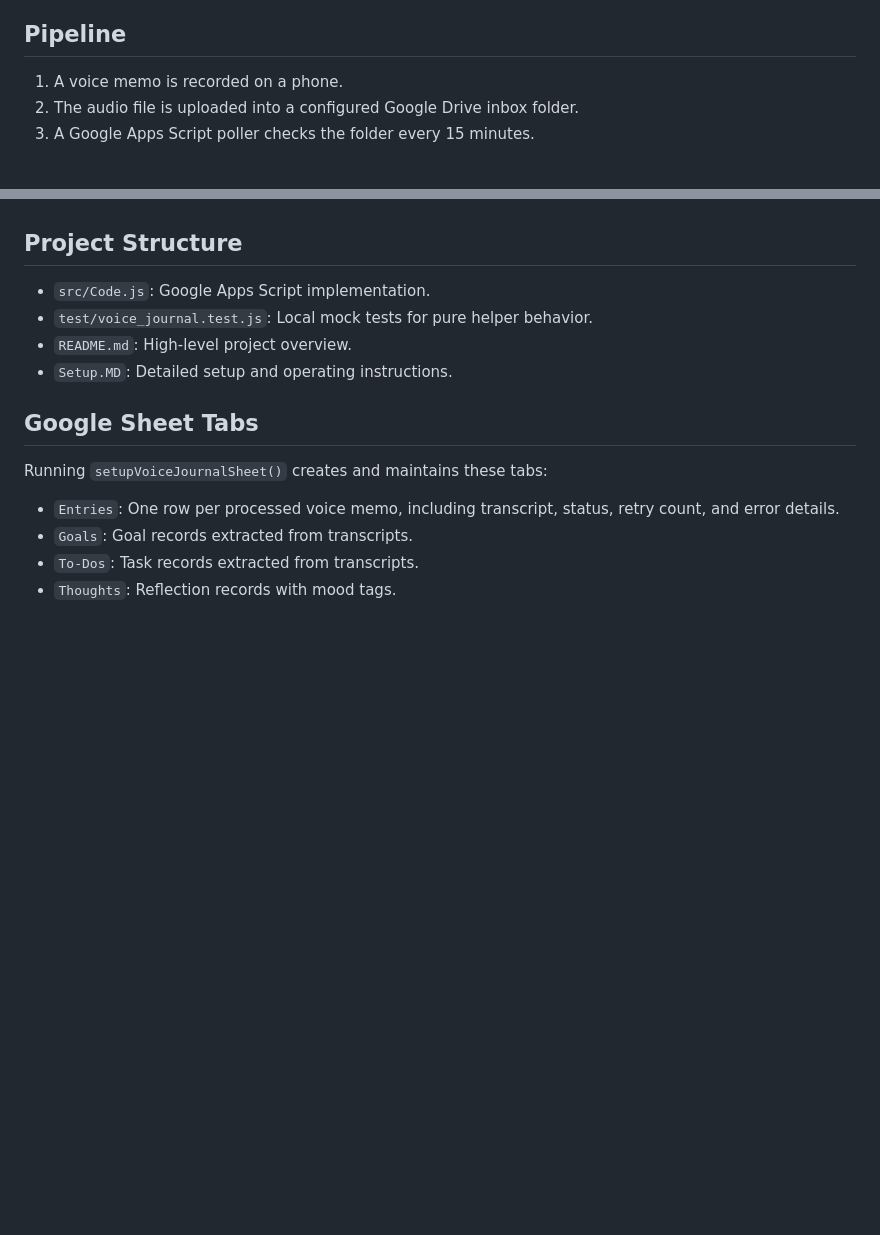
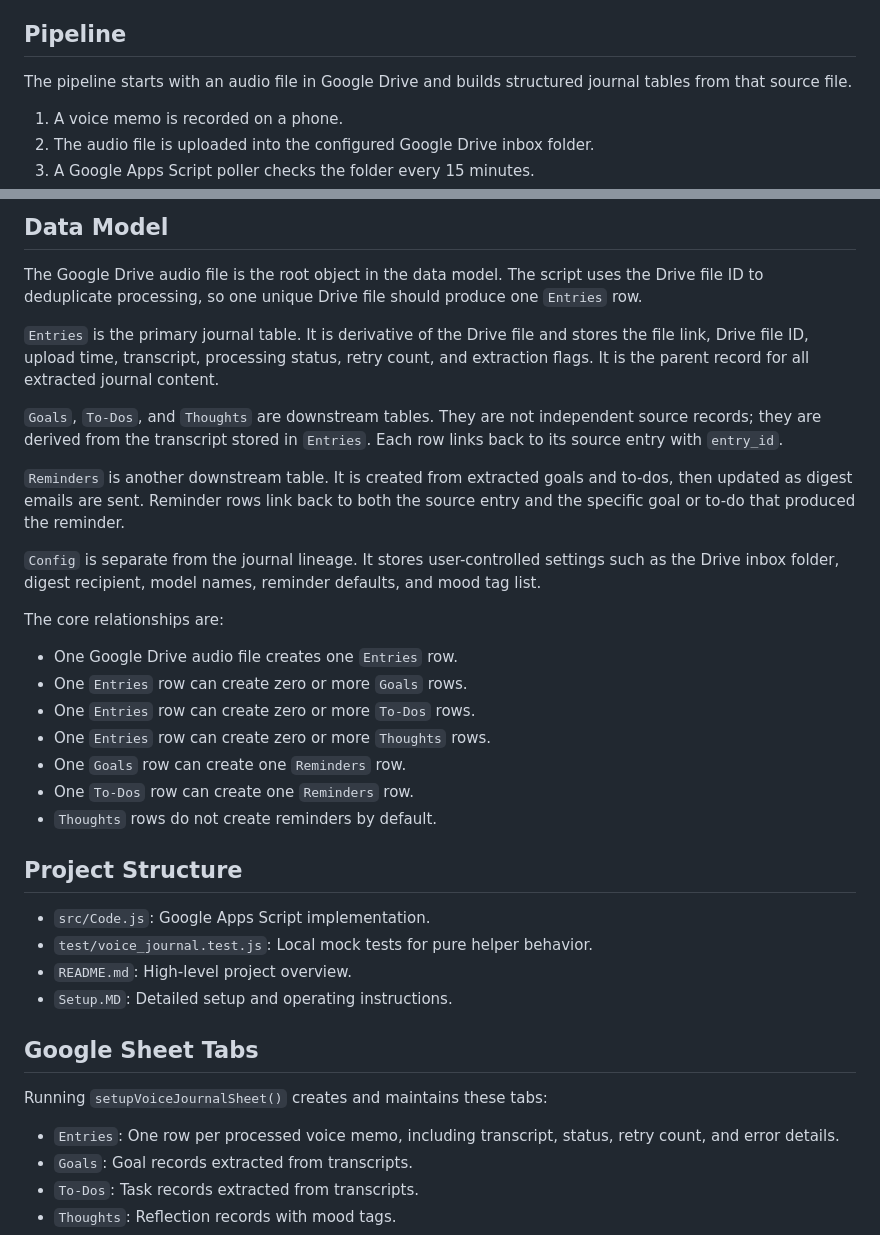
Before and after one commit to Marko-Suchy/voice-journal, a Markdown page: README.md, 2 parts joined by grey strips. Rendered like a GitHub page; blank space fills up the shorter version.

Commit message:
added data model to README

```diff
--- a/README.md
+++ b/README.md
@@ -18,6 +18,8 @@ The system is meant to help with:
 
 ## Pipeline
 
+The pipeline starts with an audio file in Google Drive and builds structured journal tables from that source file.
+
 1. A voice memo is recorded on a phone.
-2. The audio file is uploaded into a configured Google Drive inbox folder.
+2. The audio file is uploaded into the configured Google Drive inbox folder.
 3. A Google Apps Script poller checks the folder every 15 minutes.
@@ -28,3 +58,24 @@ The system is meant to help with:
+## Data Model
+
+The Google Drive audio file is the root object in the data model. The script uses the Drive file ID to deduplicate processing, so one unique Drive file should produce one `Entries` row.
+
+`Entries` is the primary journal table. It is derivative of the Drive file and stores the file link, Drive file ID, upload time, transcript, processing status, retry count, and extraction flags. It is the parent record for all extracted journal content.
+
+`Goals`, `To-Dos`, and `Thoughts` are downstream tables. They are not independent source records; they are derived from the transcript stored in `Entries`. Each row links back to its source entry with `entry_id`.
+
+`Reminders` is another downstream table. It is created from extracted goals and to-dos, then updated as digest emails are sent. Reminder rows link back to both the source entry and the specific goal or to-do that produced the reminder.
+
+`Config` is separate from the journal lineage. It stores user-controlled settings such as the Drive inbox folder, digest recipient, model names, reminder defaults, and mood tag list.
+
+The core relationships are:
+
+- One Google Drive audio file creates one `Entries` row.
+- One `Entries` row can create zero or more `Goals` rows.
+- One `Entries` row can create zero or more `To-Dos` rows.
+- One `Entries` row can create zero or more `Thoughts` rows.
+- One `Goals` row can create one `Reminders` row.
+- One `To-Dos` row can create one `Reminders` row.
+- `Thoughts` rows do not create reminders by default.
 
 ## Project Structure
 
```
Also changed, not shown: other parts of README.md (+32 -4 lines).
